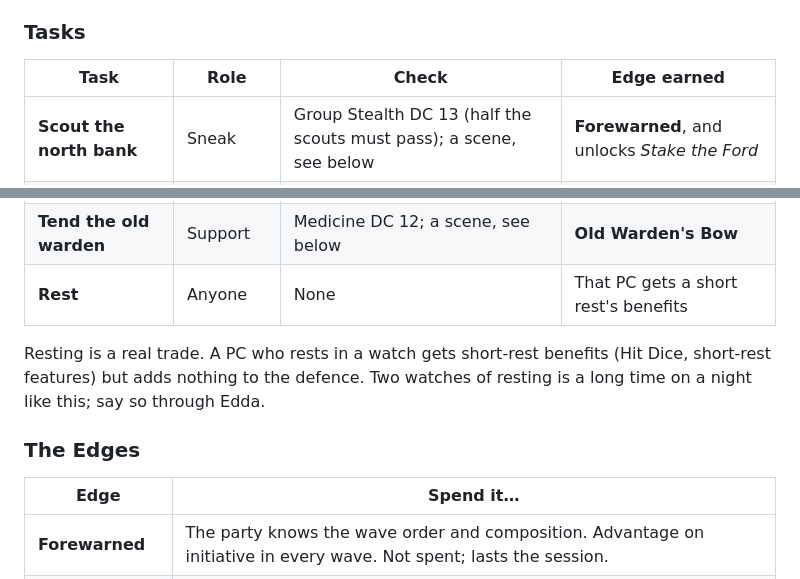
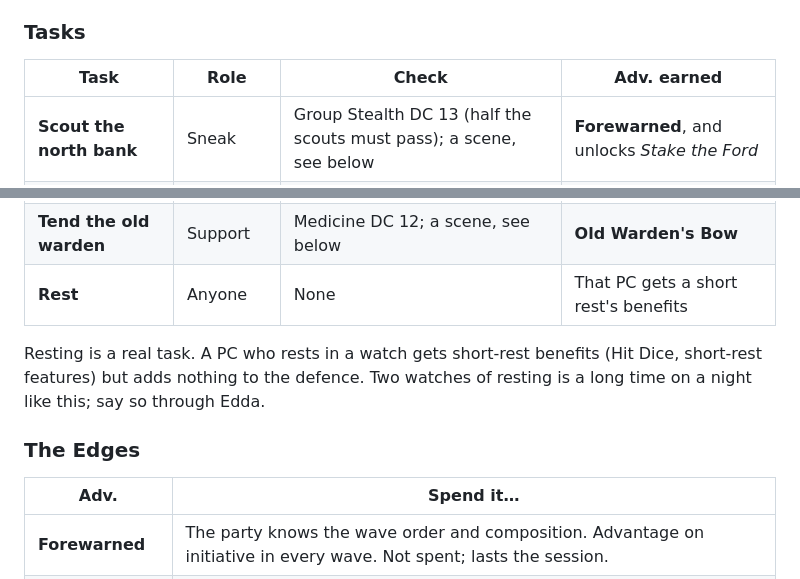
Before and after one commit to bniem-ops/calderra, a Markdown page: adventures/01-harrows-ford/adventure.md, 2 parts joined by grey strips. Drawn GitHub-style.

Commit message:
Update task table and fix wording in adventure.md

```diff
--- a/adventures/01-harrows-ford/adventure.md
+++ b/adventures/01-harrows-ford/adventure.md
@@ -183,7 +183,7 @@ The night has **three watches** before dawn. In each watch, **each PC does one t
 
 ### Tasks
 
-| Task | Role | Check | Edge earned |
+| Task | Role | Check | Adv. earned |
 | --- | --- | --- | --- |
 | **Scout the north bank** | Sneak | Group Stealth DC 13 (half the scouts must pass); a scene, see below | **Forewarned**, and unlocks *Stake the Ford* |
 | **Barricade the bridge** | Muscle | Athletics DC 13 | **Barricade** |
@@ -193,11 +193,11 @@ The night has **three watches** before dawn. In each watch, **each PC does one t
 | **Tend the old warden** | Support | Medicine DC 12; a scene, see below | **Old Warden's Bow** |
 | **Rest** | Anyone | None | That PC gets a short rest's benefits |
 
-Resting is a real trade. A PC who rests in a watch gets short-rest benefits (Hit Dice, short-rest features) but adds nothing to the defence. Two watches of resting is a long time on a night like this; say so through Edda.
+Resting is a real task. A PC who rests in a watch gets short-rest benefits (Hit Dice, short-rest features) but adds nothing to the defence. Two watches of resting is a long time on a night like this; say so through Edda.
 
 ### The Edges
 
-| Edge | Spend it… |
+| Adv. | Spend it… |
 | --- | --- |
 | **Forewarned** | The party knows the wave order and composition. Advantage on initiative in every wave. Not spent; lasts the session. |
 | **Barricade** | Wave 1 and the ram in Wave 2 must break it first (AC 15, 30 HP). Defenders behind it have half cover. Not spent until broken. |
```
